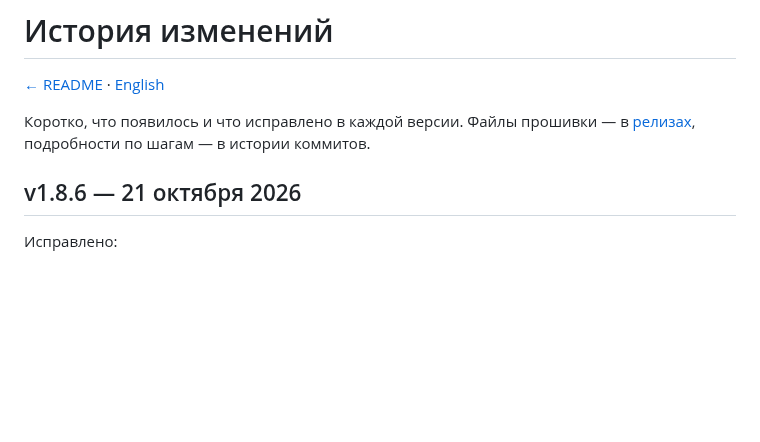
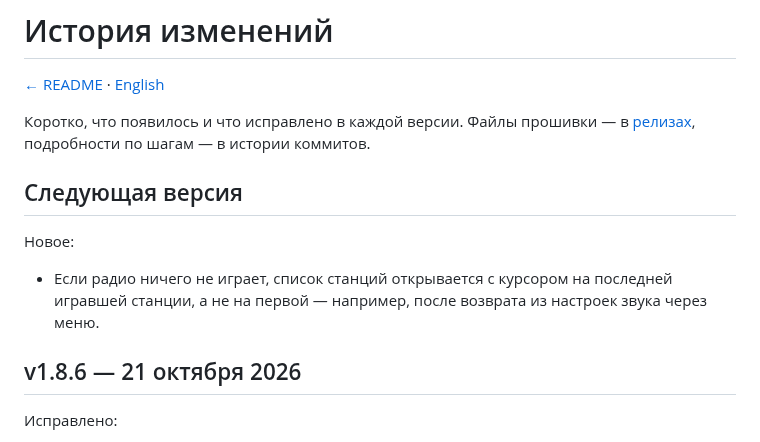
Before and after one commit to jmper-ha/jradio, a Markdown page: doc/changelog.md, the part around the change. Rendered like a GitHub page; blank space fills up the shorter version.

Commit message:
docs: the station list's cursor in the changelog for the next version
Co-Authored-By: Claude Opus 5.5 <noreply@anthropic.com>

```diff
--- a/doc/changelog.md
+++ b/doc/changelog.md
@@ -5,6 +5,13 @@
 Коротко, что появилось и что исправлено в каждой версии. Файлы прошивки — в
 [релизах](https://github.com/jmper-ha/jradio/releases), подробности по шагам —
 в истории коммитов.
+
+## Следующая версия
+
+Новое:
+- Если радио ничего не играет, список станций открывается с курсором на
+  последней игравшей станции, а не на первой — например, после возврата из
+  настроек звука через меню.
 
 ## v1.8.6 — 21 октября 2026
 
```
Also changed, not shown: doc/changelog.en.md (+7 -0 lines).
